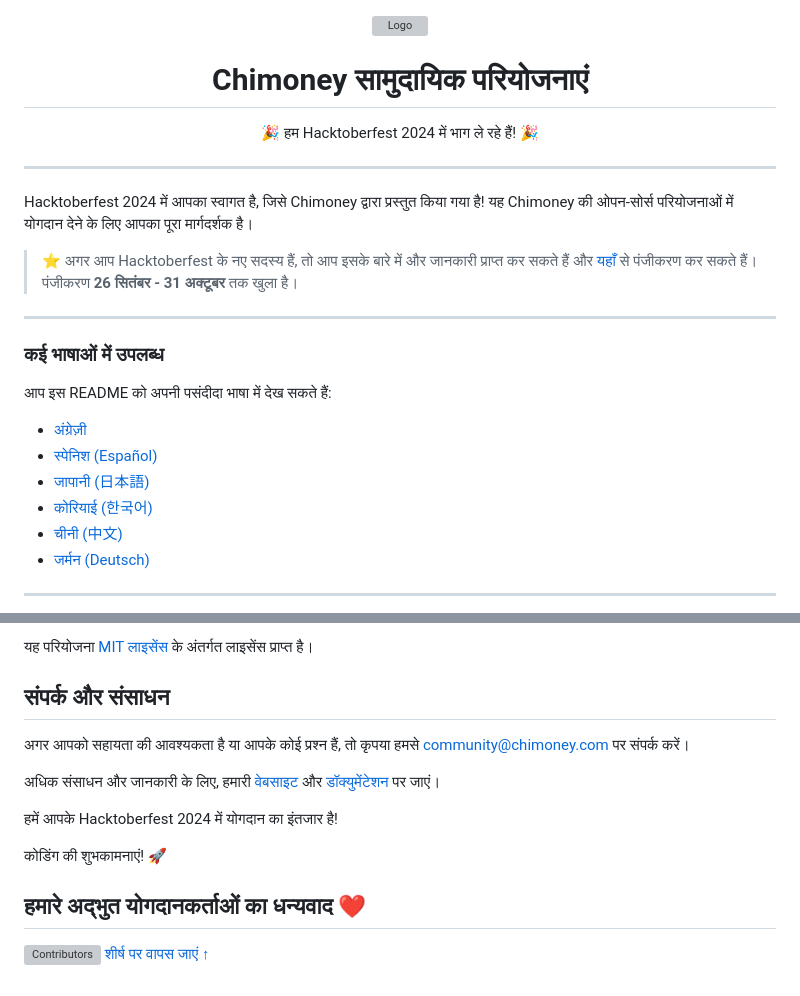
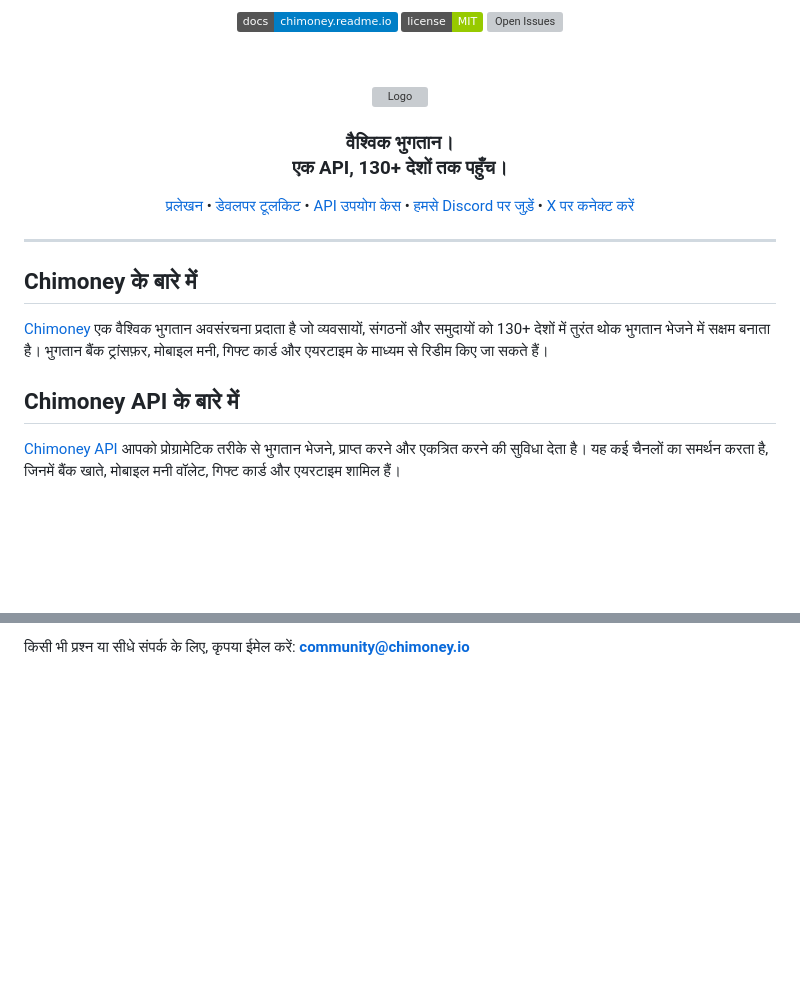
Before and after one commit to Chimoney/chimoney-community-projects, a Markdown page: README-HN.md, 2 parts joined by grey strips. Rendered like a GitHub page; badges without logos; blank space fills up the shorter version; grey boxes are pictures that could not be loaded.

```diff
--- a/README-HN.md
+++ b/README-HN.md
@@ -1,3 +1,13 @@
+<div align="center">
+
+[![Docs](https://img.shields.io/badge/docs-chimoney.readme.io-blue)](https://chimoney.readme.io/reference/introduction)
+[![MIT License](https://img.shields.io/badge/license-MIT-green)](https://github.com/Chimoney/chimoney-community-projects?tab=MIT-1-ov-file)
+[![Open Issues](https://img.shields.io/github/issues/Chimoney/chimoney-community-projects)](https://github.com/Chimoney/chimoney-community-projects/issues)
+
+</div>
+
+&nbsp;
+
 <div align="center" id="initial">
   <a href="https://chimoney.io/" target="_blank">
   <picture>
@@ -6,27 +16,25 @@
   </a>
 </div>
 
-<h1 align="center">Chimoney सामुदायिक परियोजनाएं</h1>
+<h3 align="center">
+  वैश्विक भुगतान।
+  <br/>
+  एक API, 130+ देशों तक पहुँच। <br/>
+</h3>
 
-<p align="center">🎉 हम Hacktoberfest 2024 में भाग ले रहे हैं! 🎉</p>
+<div align="center">
 
----
-Hacktoberfest 2024 में आपका स्वागत है, जिसे Chimoney द्वारा प्रस्तुत किया गया है! यह Chimoney की ओपन-सोर्स परियोजनाओं में योगदान देने के लिए आपका पूरा मार्गदर्शक है।
+  [प्रलेखन](https://chimoney.readme.io/reference/introduction) • [डेवलपर टूलकिट](https://chimoney.io/toolkit/) • [API उपयोग केस](https://chimoney.io/api-use-cases/) • [हमसे Discord पर जुड़ें](https://discord.gg/TsyKnzT4qV) • [X पर कनेक्ट करें](https://x.com/chimoney_io)
 
-> ⭐️ अगर आप Hacktoberfest के नए सदस्य हैं, तो आप इसके बारे में और जानकारी प्राप्त कर सकते हैं और [यहाँ](https://hacktoberfest.com/participation/) से पंजीकरण कर सकते हैं। पंजीकरण **26 सितंबर - 31 अक्टूबर** तक खुला है।
+</div>
 
 ---
 
-### कई भाषाओं में उपलब्ध
+## Chimoney के बारे में
 
-आप इस README को अपनी पसंदीदा भाषा में देख सकते हैं:
+[Chimoney](https://chimoney.io/) एक वैश्विक भुगतान अवसंरचना प्रदाता है जो व्यवसायों, संगठनों और समुदायों को 130+ देशों में तुरंत थोक भुगतान भेजने में सक्षम बनाता है। भुगतान बैंक ट्रांसफ़र, मोबाइल मनी, गिफ्ट कार्ड और एयरटाइम के माध्यम से रिडीम किए जा सकते हैं।
 
-- [अंग्रेज़ी](README.md)
-- [स्पेनिश (Español)](README-ES.md)
-- [जापानी (日本語)](README-JP.md)
-- [कोरियाई (한국어)](README-KO.md)
-- [चीनी (中文)](README-CN.md)
-- [जर्मन (Deutsch)](README-GM.md)
+## Chimoney API के बारे में
 
----
+[Chimoney API](https://chimoney.readme.io/reference/introduction) आपको प्रोग्रामेटिक तरीके से भुगतान भेजने, प्राप्त करने और एकत्रित करने की सुविधा देता है। यह कई चैनलों का समर्थन करता है, जिनमें बैंक खाते, मोबाइल मनी वॉलेट, गिफ्ट कार्ड और एयरटाइम शामिल हैं।
 
@@ -117,16 +91,2 @@ Chimoney में, हम आपके योगदान की सराह
 
-यह परियोजना [MIT लाइसेंस](https://github.com/Chimoney/chimoney-community-projects/blob/main/LICENSE) के अंतर्गत लाइसेंस प्राप्त है।
-
-## संपर्क और संसाधन
-
-अगर आपको सहायता की आवश्यकता है या आपके कोई प्रश्न हैं, तो कृपया हमसे [community@chimoney.com](mailto:community@chimoney.com) पर संपर्क करें।
-
-अधिक संसाधन और जानकारी के लिए, हमारी [वेबसाइट](https://chimoney.io/) और [डॉक्युमेंटेशन](https://chimoney.readme.io/reference/introduction) पर जाएं।
-
-हमें आपके Hacktoberfest 2024 में योगदान का इंतजार है!
-
-कोडिंग की शुभकामनाएं! 🚀
-
-## हमारे अद्भुत योगदानकर्ताओं का धन्यवाद ❤️
-![Contributors](https://contrib.rocks/image?repo=Chimoney/chimoney-community-projects)
-[शीर्ष पर वापस जाएं &uparrow;](#initial)
+किसी भी प्रश्न या सीधे संपर्क के लिए, कृपया ईमेल करें: **community@chimoney.io**
```
Also changed, not shown: other parts of README-HN.md (+26 -60 lines).
